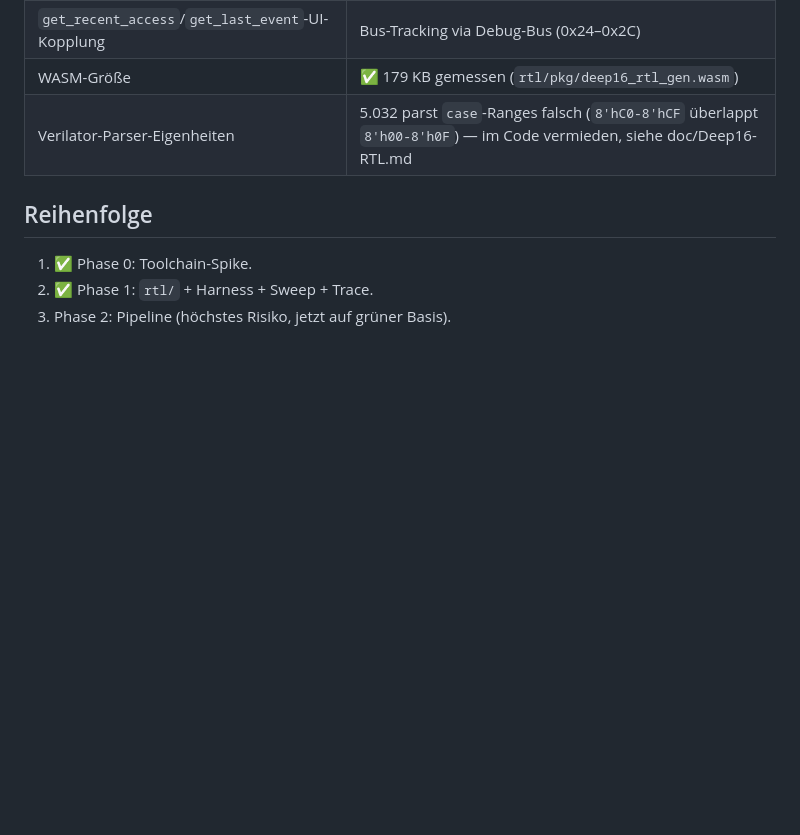
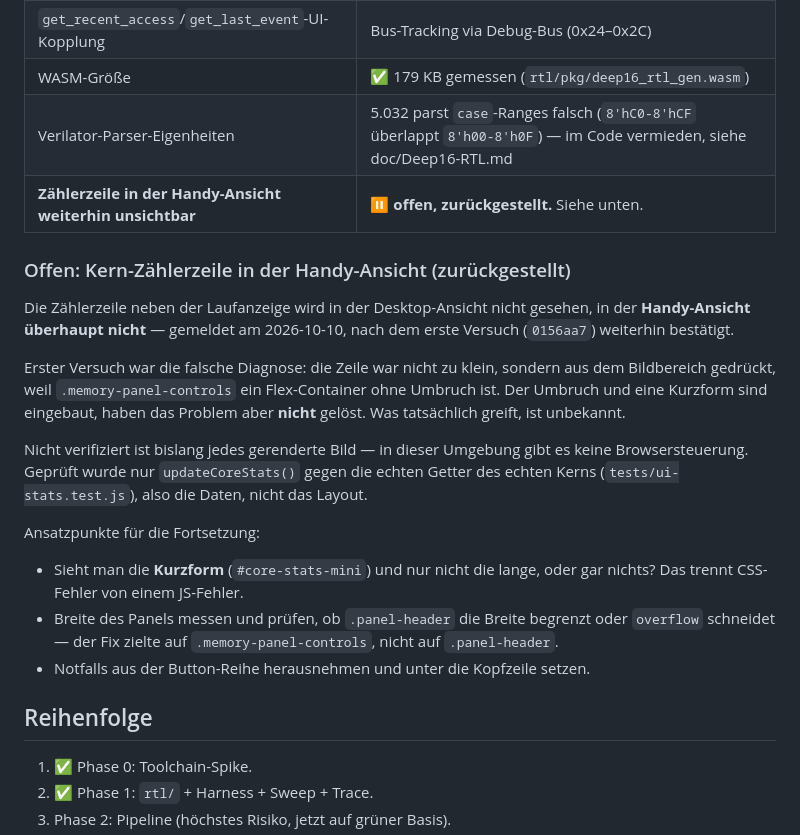
Before and after one commit to olfp/Deep16, a Markdown page: VERILOG.md, the part around the change. Drawn GitHub-style; blank space fills up the shorter version.

Commit message:
docs: Zaehlerzeile in der Handy-Ansicht als offenen Punkt festhalten
Zurueckgestellt wie gewuenscht, aber sauber notiert, damit es beim
Naechstenkontakt wieder aufgegriffen wird und nicht als "gemacht"
gelten kann.

Festgehalten ist vor allem das, was NICHT stimmt: der erste Versuch
(0156aa7) hatte die falsche Diagnose. Die Zeile war nicht zu klein,
sondern aus dem Bildbereich gedrueckt - Umbruch und Kurzform sind
eingebaut und haben es nicht geheilt. Was tatsaechlich greift, ist
offen.

Ebenso festgehalten: geprueft wurde updateCoreStats() gegen die echten
Getter des echten Kerns, also die Daten, nicht das Layout. In dieser
Umgebung gibt es keine Browsersteuerung, jedes gerenderte Bild ist
unverifiziert. Genau davor ging die erste Runde fehl - die Zahl war
korrekt und das Layout trotzdem kaputt.

Mit drei Ansatzpunkten, damit die naechste Sitzung nicht wieder bei
null beginnt.

```diff
--- a/VERILOG.md
+++ b/VERILOG.md
@@ -240,6 +240,32 @@ daher nicht auf.
 | `get_recent_access`/`get_last_event`-UI-Kopplung | Bus-Tracking via Debug-Bus (0x24–0x2C) |
 | WASM-Größe | ✅ 179 KB gemessen (`rtl/pkg/deep16_rtl_gen.wasm`) |
 | Verilator-Parser-Eigenheiten | 5.032 parst `case`-Ranges falsch (`8'hC0-8'hCF` überlappt `8'h00-8'h0F`) — im Code vermieden, siehe doc/Deep16-RTL.md |
+| **Zählerzeile in der Handy-Ansicht weiterhin unsichtbar** | ⏸ **offen, zurückgestellt.** Siehe unten. |
+
+### Offen: Kern-Zählerzeile in der Handy-Ansicht (zurückgestellt)
+
+Die Zählerzeile neben der Laufanzeige wird in der Desktop-Ansicht nicht
+gesehen, in der **Handy-Ansicht überhaupt nicht** — gemeldet am 2026-10-10,
+nach dem erste Versuch (`0156aa7`) weiterhin bestätigt.
+
+Erster Versuch war die falsche Diagnose: die Zeile war nicht zu klein, sondern
+aus dem Bildbereich gedrückt, weil `.memory-panel-controls` ein Flex-Container
+ohne Umbruch ist. Der Umbruch und eine Kurzform sind eingebaut, haben das
+Problem aber **nicht** gelöst. Was tatsächlich greift, ist unbekannt.
+
+Nicht verifiziert ist bislang jedes gerenderte Bild — in dieser Umgebung gibt
+es keine Browsersteuerung. Geprüft wurde nur `updateCoreStats()` gegen die
+echten Getter des echten Kerns (`tests/ui-stats.test.js`), also die Daten, nicht
+das Layout.
+
+Ansatzpunkte für die Fortsetzung:
+
+- Sieht man die **Kurzform** (`#core-stats-mini`) und nur nicht die lange, oder
+  gar nichts? Das trennt CSS-Fehler von einem JS-Fehler.
+- Breite des Panels messen und prüfen, ob `.panel-header` die Breite begrenzt
+  oder `overflow` schneidet — der Fix zielte auf `.memory-panel-controls`, nicht
+  auf `.panel-header`.
+- Notfalls aus der Button-Reihe herausnehmen und unter die Kopfzeile setzen.
 
 ## Reihenfolge
 
```
